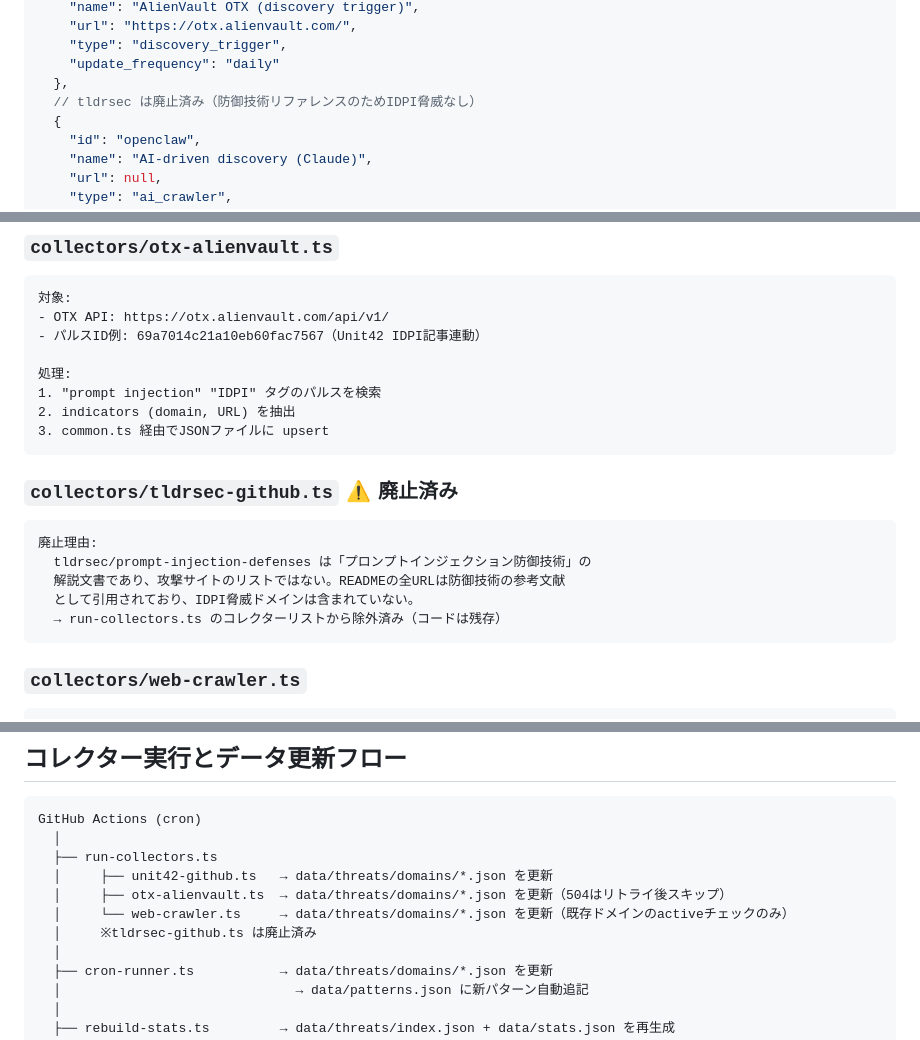
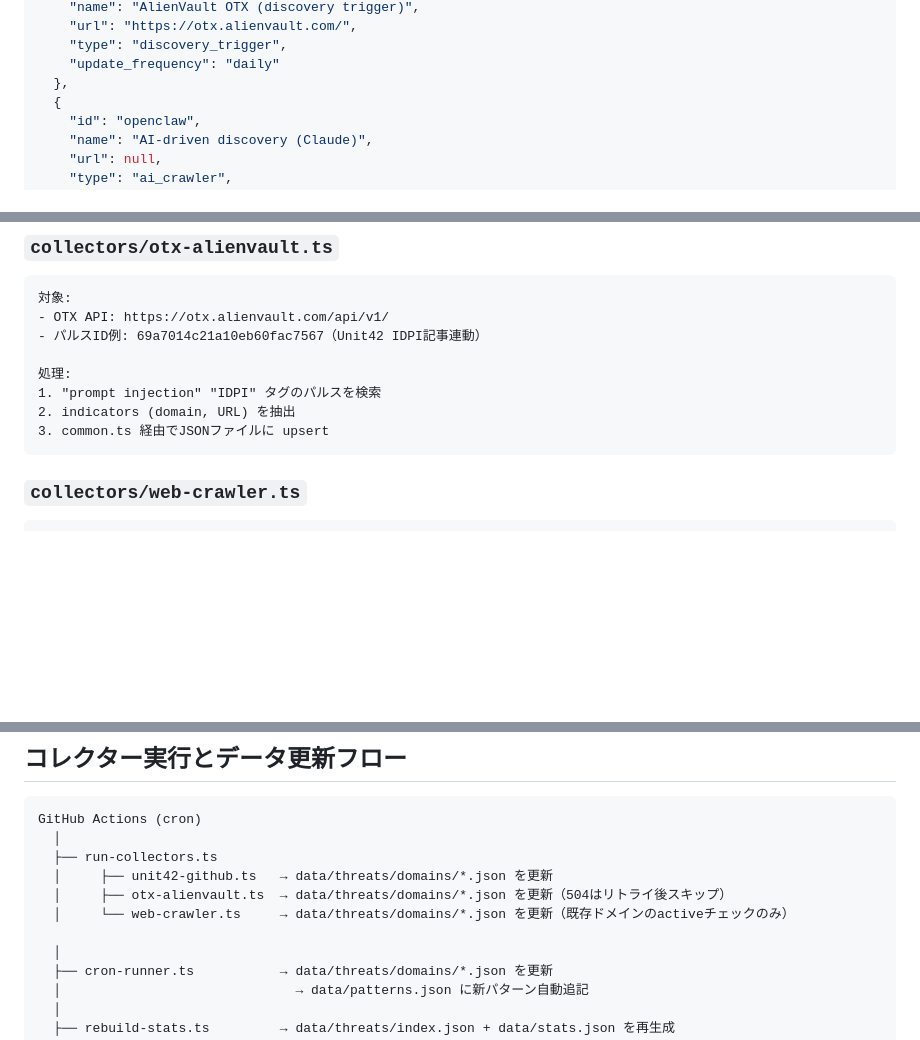
Before and after one commit to tanbablack/htsbp, a Markdown page: htsbp-claude-code-prompt.md, 3 parts joined by grey strips. Drawn GitHub-style; blank space fills up the shorter version.

Commit message:
docs: remove all tldrsec references from claude-code-prompt

````diff
--- a/htsbp-claude-code-prompt.md
+++ b/htsbp-claude-code-prompt.md
@@ -232,7 +232,6 @@ interface Stats {
     "type": "discovery_trigger",
     "update_frequency": "daily"
   },
-  // tldrsec は廃止済み（防御技術リファレンスのためIDPI脅威なし）
   {
     "id": "openclaw",
     "name": "AI-driven discovery (Claude)",
@@ -420,16 +419,6 @@ MCP SSE実装の要件:
 1. "prompt injection" "IDPI" タグのパルスを検索
 2. indicators (domain, URL) を抽出
 3. common.ts 経由でJSONファイルに upsert
-```
-
-### `collectors/tldrsec-github.ts` ⚠️ 廃止済み
-
-```
-廃止理由:
-  tldrsec/prompt-injection-defenses は「プロンプトインジェクション防御技術」の
-  解説文書であり、攻撃サイトのリストではない。READMEの全URLは防御技術の参考文献
-  として引用されており、IDPI脅威ドメインは含まれていない。
-  → run-collectors.ts のコレクターリストから除外済み（コードは残存）
 ```
 
 ### `collectors/web-crawler.ts`
@@ -741,7 +730,7 @@ GitHub Actions (cron)
   │     ├── unit42-github.ts   → data/threats/domains/*.json を更新
   │     ├── otx-alienvault.ts  → data/threats/domains/*.json を更新（504はリトライ後スキップ）
   │     └── web-crawler.ts     → data/threats/domains/*.json を更新（既存ドメインのactiveチェックのみ）
-  │     ※tldrsec-github.ts は廃止済み
+
   │
   ├── cron-runner.ts           → data/threats/domains/*.json を更新
   │                              → data/patterns.json に新パターン自動追記
````
Also changed, not shown: other parts of htsbp-claude-code-prompt.md (+2 -3 lines).
